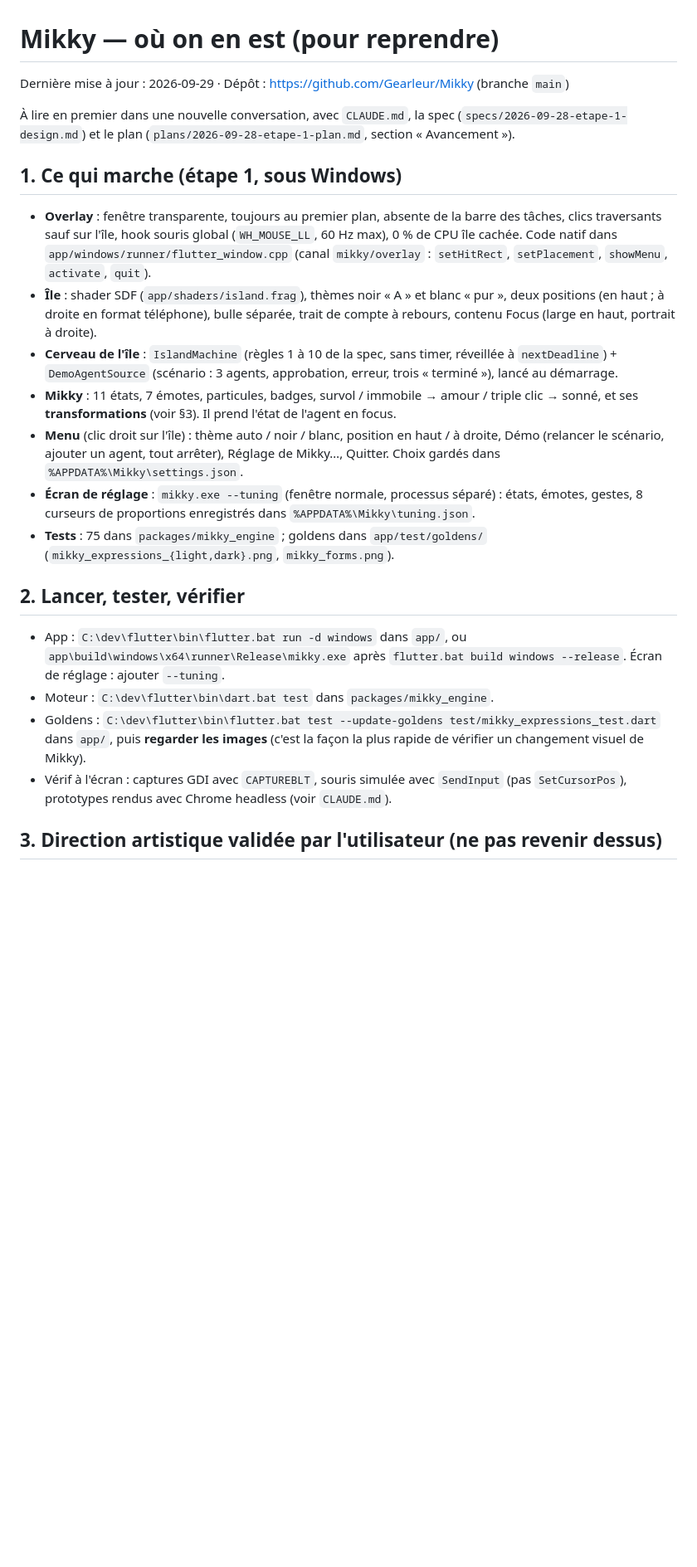
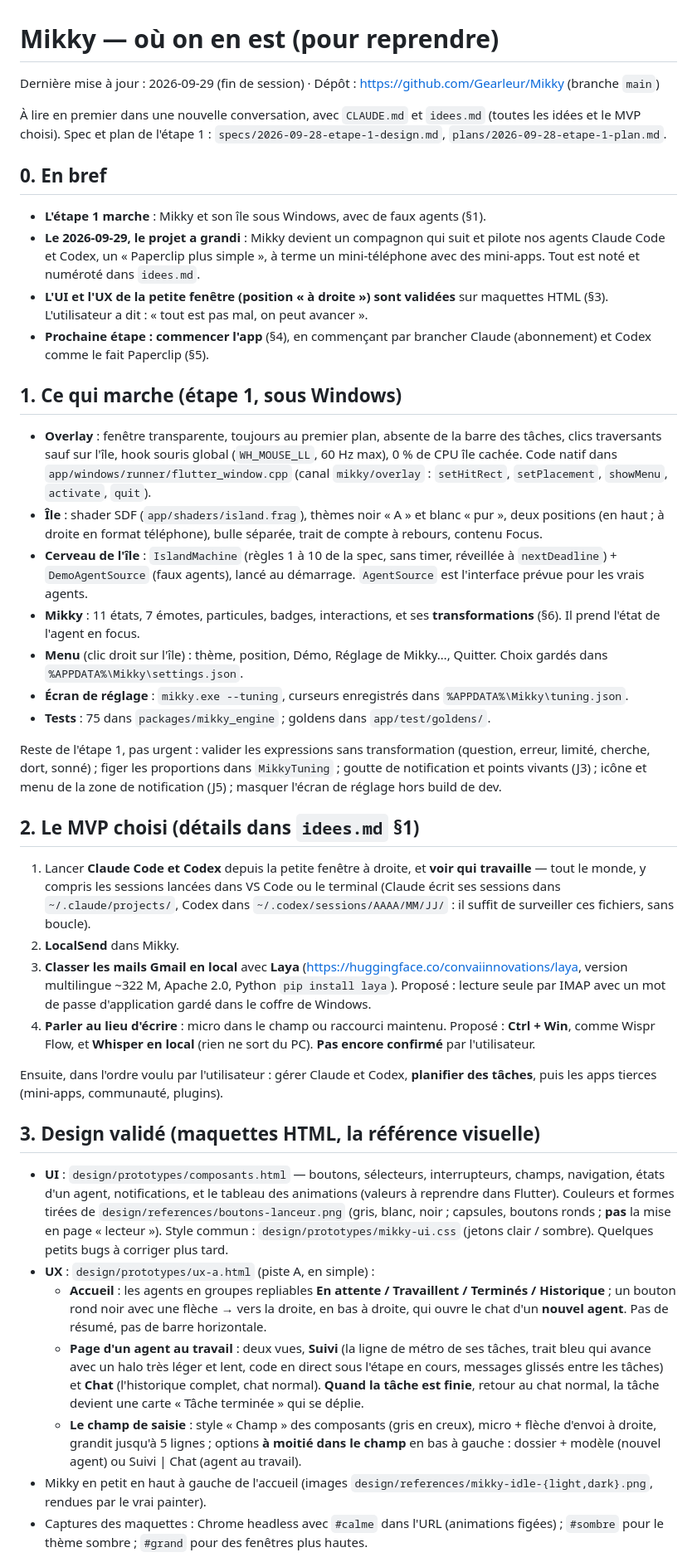
Before and after one commit to Gearleur/Mikky, a Markdown page: docs/superpowers/reprise.md, the part around one of its changes. Shown at 83% size. Drawn GitHub-style; blank space fills up the shorter version.

Commit message:
Bilan de la session : reprise à jour (MVP, design validé, brancher Claude et Codex comme Paperclip)
Co-Authored-By: Claude Opus 5.5 <noreply@anthropic.com>

```diff
--- a/docs/superpowers/reprise.md
+++ b/docs/superpowers/reprise.md
@@ -1,24 +1,44 @@
 # Mikky — où on en est (pour reprendre)
 
-Dernière mise à jour : 2026-09-29 · Dépôt : https://github.com/Gearleur/Mikky (branche `main`)
+Dernière mise à jour : 2026-09-29 (fin de session) · Dépôt : https://github.com/Gearleur/Mikky (branche `main`)
 
-À lire en premier dans une nouvelle conversation, avec `CLAUDE.md`, la spec (`specs/2026-09-28-etape-1-design.md`) et le plan (`plans/2026-09-28-etape-1-plan.md`, section « Avancement »).
+À lire en premier dans une nouvelle conversation, avec `CLAUDE.md` et `idees.md` (toutes les idées et le MVP choisi). Spec et plan de l'étape 1 : `specs/2026-09-28-etape-1-design.md`, `plans/2026-09-28-etape-1-plan.md`.
+
+## 0. En bref
+
+- **L'étape 1 marche** : Mikky et son île sous Windows, avec de faux agents (§1).
+- **Le 2026-09-29, le projet a grandi** : Mikky devient un compagnon qui suit et pilote nos agents Claude Code et Codex, un « Paperclip plus simple », à terme un mini-téléphone avec des mini-apps. Tout est noté et numéroté dans `idees.md`.
+- **L'UI et l'UX de la petite fenêtre (position « à droite ») sont validées** sur maquettes HTML (§3). L'utilisateur a dit : « tout est pas mal, on peut avancer ».
+- **Prochaine étape : commencer l'app** (§4), en commençant par brancher Claude (abonnement) et Codex comme le fait Paperclip (§5).
 
 ## 1. Ce qui marche (étape 1, sous Windows)
 
 - **Overlay** : fenêtre transparente, toujours au premier plan, absente de la barre des tâches, clics traversants sauf sur l'île, hook souris global (`WH_MOUSE_LL`, 60 Hz max), 0 % de CPU île cachée. Code natif dans `app/windows/runner/flutter_window.cpp` (canal `mikky/overlay` : `setHitRect`, `setPlacement`, `showMenu`, `activate`, `quit`).
-- **Île** : shader SDF (`app/shaders/island.frag`), thèmes noir « A » et blanc « pur », deux positions (en haut ; à droite en format téléphone), bulle séparée, trait de compte à rebours, contenu Focus (large en haut, portrait à droite).
-- **Cerveau de l'île** : `IslandMachine` (règles 1 à 10 de la spec, sans timer, réveillée à `nextDeadline`) + `DemoAgentSource` (scénario : 3 agents, approbation, erreur, trois « terminé »), lancé au démarrage.
-- **Mikky** : 11 états, 7 émotes, particules, badges, survol / immobile → amour / triple clic → sonné, et ses **transformations** (voir §3). Il prend l'état de l'agent en focus.
-- **Menu** (clic droit sur l'île) : thème auto / noir / blanc, position en haut / à droite, Démo (relancer le scénario, ajouter un agent, tout arrêter), Réglage de Mikky…, Quitter. Choix gardés dans `%APPDATA%\Mikky\settings.json`.
-- **Écran de réglage** : `mikky.exe --tuning` (fenêtre normale, processus séparé) : états, émotes, gestes, 8 curseurs de proportions enregistrés dans `%APPDATA%\Mikky\tuning.json`.
-- **Tests** : 75 dans `packages/mikky_engine` ; goldens dans `app/test/goldens/` (`mikky_expressions_{light,dark}.png`, `mikky_forms.png`).
+- **Île** : shader SDF (`app/shaders/island.frag`), thèmes noir « A » et blanc « pur », deux positions (en haut ; à droite en format téléphone), bulle séparée, trait de compte à rebours, contenu Focus.
+- **Cerveau de l'île** : `IslandMachine` (règles 1 à 10 de la spec, sans timer, réveillée à `nextDeadline`) + `DemoAgentSource` (faux agents), lancé au démarrage. `AgentSource` est l'interface prévue pour les vrais agents.
+- **Mikky** : 11 états, 7 émotes, particules, badges, interactions, et ses **transformations** (§6). Il prend l'état de l'agent en focus.
+- **Menu** (clic droit sur l'île) : thème, position, Démo, Réglage de Mikky…, Quitter. Choix gardés dans `%APPDATA%\Mikky\settings.json`.
+- **Écran de réglage** : `mikky.exe --tuning`, curseurs enregistrés dans `%APPDATA%\Mikky\tuning.json`.
+- **Tests** : 75 dans `packages/mikky_engine` ; goldens dans `app/test/goldens/`.
 
-## 2. Lancer, tester, vérifier
+Reste de l'étape 1, pas urgent : valider les expressions sans transformation (question, erreur, limité, cherche, dort, sonné) ; figer les proportions dans `MikkyTuning` ; goutte de notification et points vivants (J3) ; icône et menu de la zone de notification (J5) ; masquer l'écran de réglage hors build de dev.
 
-- App : `C:\dev\flutter\bin\flutter.bat run -d windows` dans `app/`, ou `app\build\windows\x64\runner\Release\mikky.exe` après `flutter.bat build windows --release`. Écran de réglage : ajouter `--tuning`.
-- Moteur : `C:\dev\flutter\bin\dart.bat test` dans `packages/mikky_engine`.
-- Goldens : `C:\dev\flutter\bin\flutter.bat test --update-goldens test/mikky_expressions_test.dart` dans `app/`, puis **regarder les images** (c'est la façon la plus rapide de vérifier un changement visuel de Mikky).
-- Vérif à l'écran : captures GDI avec `CAPTUREBLT`, souris simulée avec `SendInput` (pas `SetCursorPos`), prototypes rendus avec Chrome headless (voir `CLAUDE.md`).
+## 2. Le MVP choisi (détails dans `idees.md` §1)
 
-## 3. Direction artistique validée par l'utilisateur (ne pas revenir dessus)
+1. Lancer **Claude Code et Codex** depuis la petite fenêtre à droite, et **voir qui travaille** — tout le monde, y compris les sessions lancées dans VS Code ou le terminal (Claude écrit ses sessions dans `~/.claude/projects/`, Codex dans `~/.codex/sessions/AAAA/MM/JJ/` : il suffit de surveiller ces fichiers, sans boucle).
+2. **LocalSend** dans Mikky.
+3. **Classer les mails Gmail en local** avec **Laya** (https://huggingface.co/convaiinnovations/laya, version multilingue ~322 M, Apache 2.0, Python `pip install laya`). Proposé : lecture seule par IMAP avec un mot de passe d'application gardé dans le coffre de Windows.
+4. **Parler au lieu d'écrire** : micro dans le champ ou raccourci maintenu. Proposé : **Ctrl + Win**, comme Wispr Flow, et **Whisper en local** (rien ne sort du PC). **Pas encore confirmé** par l'utilisateur.
+
+Ensuite, dans l'ordre voulu par l'utilisateur : gérer Claude et Codex, **planifier des tâches**, puis les apps tierces (mini-apps, communauté, plugins).
+
+## 3. Design validé (maquettes HTML, la référence visuelle)
+
+- **UI** : `design/prototypes/composants.html` — boutons, sélecteurs, interrupteurs, champs, navigation, états d'un agent, notifications, et le tableau des animations (valeurs à reprendre dans Flutter). Couleurs et formes tirées de `design/references/boutons-lanceur.png` (gris, blanc, noir ; capsules, boutons ronds ; **pas** la mise en page « lecteur »). Style commun : `design/prototypes/mikky-ui.css` (jetons clair / sombre). Quelques petits bugs à corriger plus tard.
+- **UX** : `design/prototypes/ux-a.html` (piste A, en simple) :
+  - **Accueil** : les agents en groupes repliables **En attente / Travaillent / Terminés / Historique** ; un bouton rond noir avec une flèche → vers la droite, en bas à droite, qui ouvre le chat d'un **nouvel agent**. Pas de résumé, pas de barre horizontale.
+  - **Page d'un agent au travail** : deux vues, **Suivi** (la ligne de métro de ses tâches, trait bleu qui avance avec un halo très léger et lent, code en direct sous l'étape en cours, messages glissés entre les tâches) et **Chat** (l'historique complet, chat normal). **Quand la tâche est finie**, retour au chat normal, la tâche devient une carte « Tâche terminée » qui se déplie.
+  - **Le champ de saisie** : style « Champ » des composants (gris en creux), micro + flèche d'envoi à droite, grandit jusqu'à 5 lignes ; options **à moitié dans le champ** en bas à gauche : dossier + modèle (nouvel agent) ou Suivi | Chat (agent au travail).
+- Mikky en petit en haut à gauche de l'accueil (images `design/references/mikky-idle-{light,dark}.png`, rendues par le vrai painter).
+- Captures des maquettes : Chrome headless avec `#calme` dans l'URL (animations figées) ; `#sombre` pour le thème sombre ; `#grand` pour des fenêtres plus hautes.
+
```
Also changed, not shown: other parts of docs/superpowers/reprise.md (+38 -18 lines), CLAUDE.md (+3 -3 lines).
